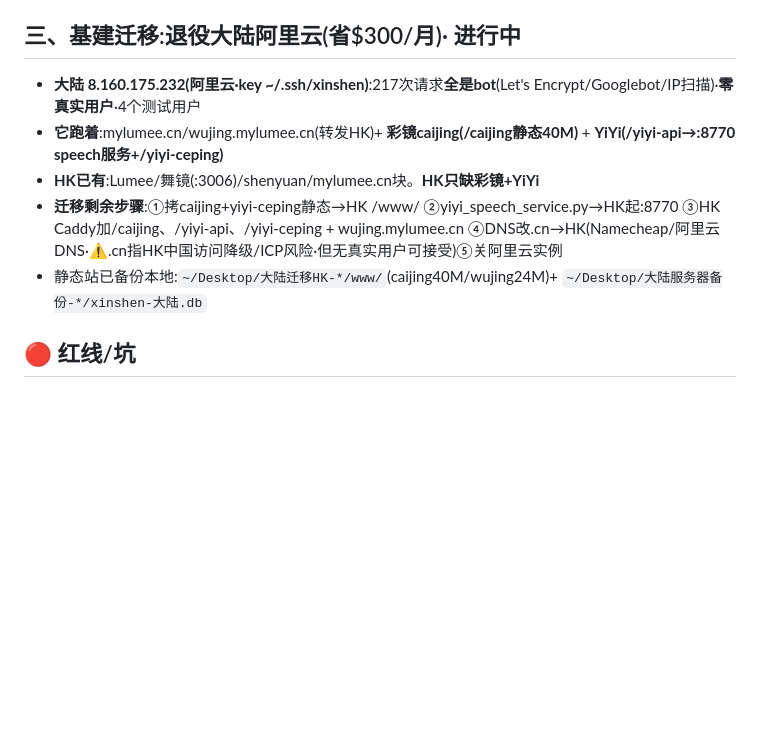
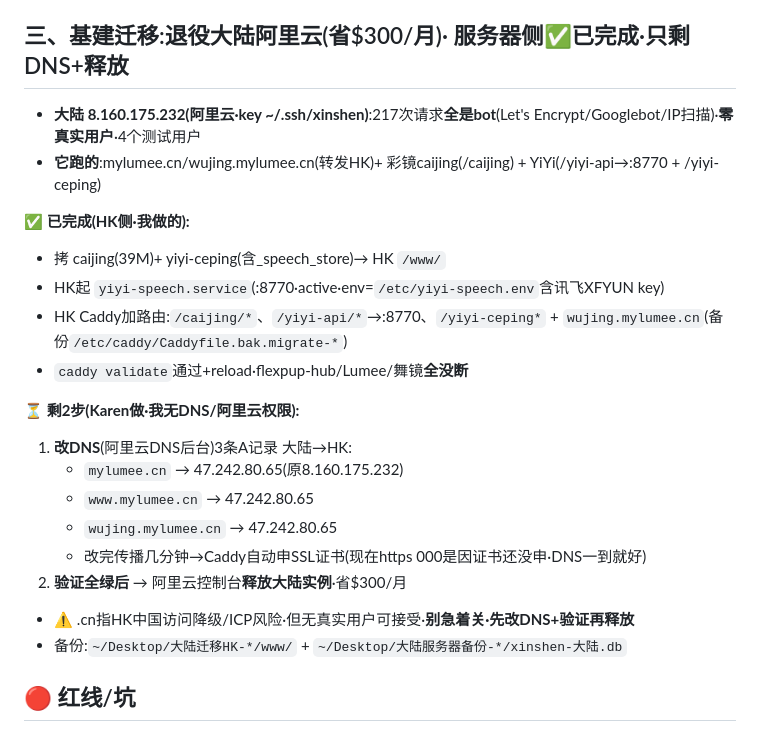
Before and after one commit to karentan30/flexpup, a Markdown page: docs/★交接-FlexPup+基建迁移-0907.md, the part around the change. Drawn GitHub-style; blank space fills up the shorter version.

Commit message:
docs: 交接更新 — 大陆阿里云迁移服务器侧完成(彩镜/YiYi/舞镜.cn已上HK)·只剩Karen改DNS+释放实例

```diff
--- a/docs/★交接-FlexPup+基建迁移-0907.md
+++ b/docs/★交接-FlexPup+基建迁移-0907.md
@@ -22,12 +22,25 @@
 - **已有账户(users)+订阅(CLONE/TEXT_MONTHLY·chapter订阅)+裂变(invite/affiliate)+微信/支付宝/Stripe三通道**
 - 做共享增长中台=**走路A扩它**(源码有·别新建)。部署:scp server.py + `systemctl restart xinshen.service`
 
-## 三、基建迁移:退役大陆阿里云(省$300/月)· 进行中
+## 三、基建迁移:退役大陆阿里云(省$300/月)· 服务器侧✅已完成·只剩DNS+释放
 - **大陆 8.160.175.232(阿里云·key ~/.ssh/xinshen)**:217次请求**全是bot**(Let's Encrypt/Googlebot/IP扫描)·**零真实用户**·4个测试用户
-- **它跑着**:mylumee.cn/wujing.mylumee.cn(转发HK)+ **彩镜caijing(/caijing静态40M)** + **YiYi(/yiyi-api→:8770 speech服务+/yiyi-ceping)**
-- **HK已有**:Lumee/舞镜(:3006)/shenyuan/mylumee.cn块。**HK只缺彩镜+YiYi**
-- **迁移剩余步骤**:①拷caijing+yiyi-ceping静态→HK /www/ ②yiyi_speech_service.py→HK起:8770 ③HK Caddy加/caijing、/yiyi-api、/yiyi-ceping + wujing.mylumee.cn ④DNS改.cn→HK(Namecheap/阿里云DNS·⚠️.cn指HK中国访问降级/ICP风险·但无真实用户可接受)⑤关阿里云实例
-- 静态站已备份本地:`~/Desktop/大陆迁移HK-*/www/`(caijing40M/wujing24M)+ `~/Desktop/大陆服务器备份-*/xinshen-大陆.db`
+- **它跑的**:mylumee.cn/wujing.mylumee.cn(转发HK)+ 彩镜caijing(/caijing) + YiYi(/yiyi-api→:8770 + /yiyi-ceping)
+
+**✅ 已完成(HK侧·我做的):**
+- 拷 caijing(39M)+ yiyi-ceping(含_speech_store)→ HK `/www/`
+- HK起 `yiyi-speech.service`(:8770·active·env=`/etc/yiyi-speech.env`含讯飞XFYUN key)
+- HK Caddy加路由:`/caijing/*`、`/yiyi-api/*`→:8770、`/yiyi-ceping*` + `wujing.mylumee.cn`(备份`/etc/caddy/Caddyfile.bak.migrate-*`)
+- `caddy validate`通过+reload·flexpup-hub/Lumee/舞镜**全没断**
+
+**⏳ 剩2步(Karen做·我无DNS/阿里云权限):**
+1. **改DNS**(阿里云DNS后台)3条A记录 大陆→HK:
+   - `mylumee.cn` → 47.242.80.65(原8.160.175.232)
+   - `www.mylumee.cn` → 47.242.80.65
+   - `wujing.mylumee.cn` → 47.242.80.65
+   - 改完传播几分钟→Caddy自动申SSL证书(现在https 000是因证书还没申·DNS一到就好)
+2. **验证全绿后** → 阿里云控制台**释放大陆实例**·省$300/月
+- ⚠️ .cn指HK中国访问降级/ICP风险·但无真实用户可接受·**别急着关·先改DNS+验证再释放**
+- 备份:`~/Desktop/大陆迁移HK-*/www/` + `~/Desktop/大陆服务器备份-*/xinshen-大陆.db`
 
 ## 🔴 红线/坑
 - 别关HK 47.242.80.65(hub+所有项目)·只释放大陆8.160.175.232
```
